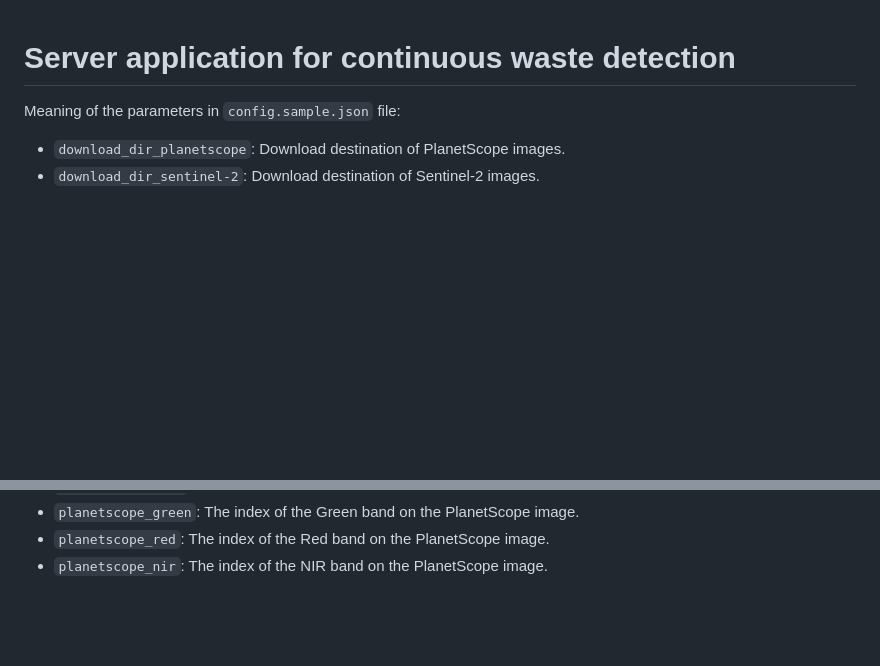
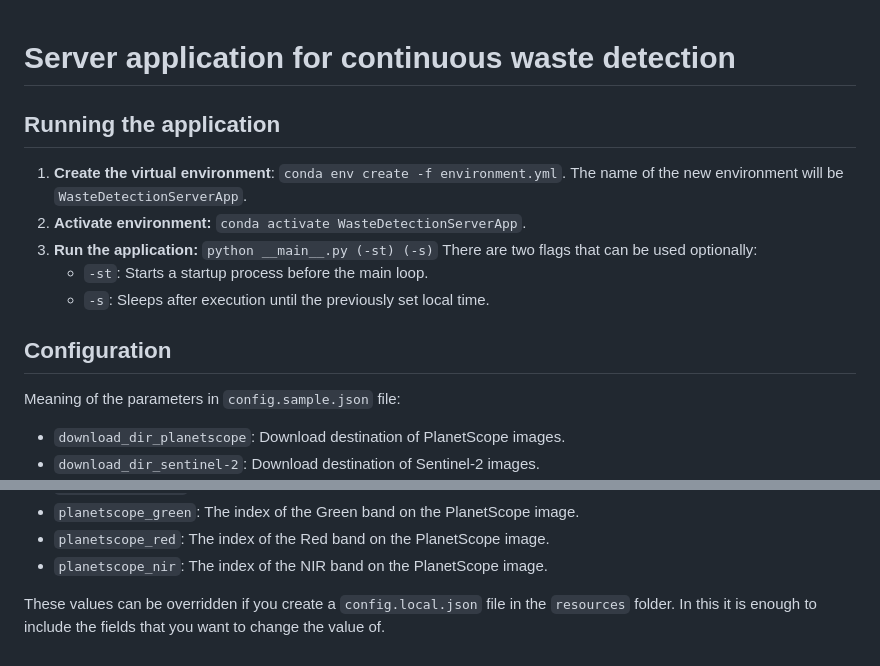
Before and after one commit to GISLab-ELTE/WasteDetection, a Markdown page: server_app/README.md, 2 parts joined by grey strips. GitHub-like rendering; blank space fills up the shorter version.

Commit message:
[server_app] Update README.md

```diff
--- a/server_app/README.md
+++ b/server_app/README.md
@@ -1,4 +1,15 @@
 # Server application for continuous waste detection
+
+## Running the application
+
+1. **Create the virtual environment**: `conda env create -f environment.yml`. The name of the new environment will be `WasteDetectionServerApp`.
+2. **Activate environment:** `conda activate WasteDetectionServerApp`.
+3. **Run the application:** `python __main__.py (-st) (-s)` There are two flags that can be used optionally:
+    - `-st`: Starts a startup process before the main loop.
+    - `-s`: Sleeps after execution until the previously set local time.
+
+
+## Configuration
 
 Meaning of the parameters in `config.sample.json` file:
 
@@ -42,3 +53,5 @@ Meaning of the parameters in `config.sample.json` file:
 - `planetscope_green`: The index of the Green band on the PlanetScope image.
 - `planetscope_red`: The index of the Red band on the PlanetScope image.
 - `planetscope_nir`: The index of the NIR band on the PlanetScope image.
+
+These values can be overridden if you create a `config.local.json` file in the `resources` folder. In this it is enough to include the fields that you want to change the value of.
```
